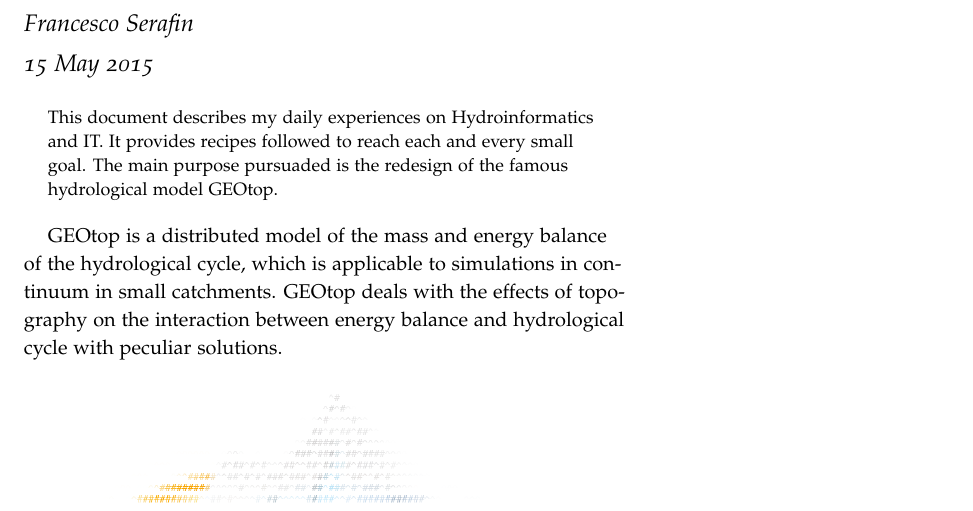
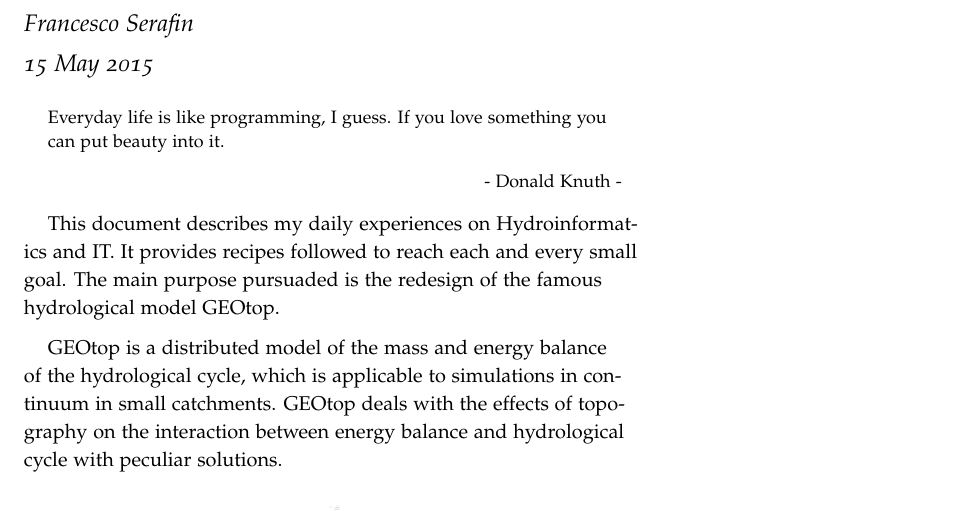
Before and after one commit to sidereus3/logbook, a LaTeX document (logbook.tex): part of page 1 of 47 before the commit and part of page 1 of 43 after it, cut so that both start at the same text. Compiled offline with pdfLaTeX.

Commit message:
Added important thing to the main page

```diff
--- a/logbook.tex
+++ b/logbook.tex
@@ -94,14 +93,18 @@ fill = blue!20,text width = 4.5em,minimum height=1cm, text centered]
 \maketitle% this prints the handout title, author, and date
 
 \begin{abstract}
-  \noindent This document describes my daily experiences on
-  Hydroinformatics and IT.  It provides recipes followed to reach each
-  and every small goal. The main purpose pursuaded is the redesign of
-  the famous hydrological model GEOtop.
+  \noindent Everyday life is like programming, I guess. If you love
+  something you can put beauty into it.
+  \flushright - Donald Knuth -
 \end{abstract}
 
 % \printclassoptions
 
+This document describes my daily experiences on Hydroinformatics and
+IT. It provides recipes followed to reach each and every small
+goal. The main purpose pursuaded is the redesign of the famous
+hydrological model GEOtop.
+\par\medskip
 GEOtop is a distributed model of the mass and energy balance of the
 hydrological cycle, which is applicable to simulations in continuum in
 small catchments. GEOtop deals with the effects of topography on the
```
Also changed, not shown: logbook.tex (3 more changed lines).
